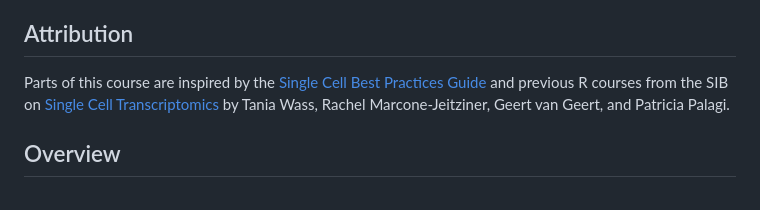
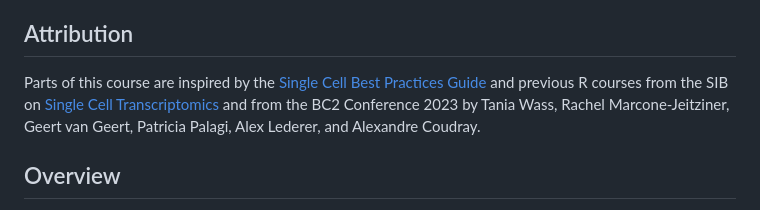
Before and after one commit to sib-swiss/single-cell-python-training, a Markdown page: README.md, the part around the change. GitHub-like rendering.

```diff
--- a/README.md
+++ b/README.md
@@ -8,7 +8,7 @@
 
 ## Attribution
 
-Parts of this course are inspired by the [Single Cell Best Practices Guide](https://www.sc-best-practices.org/preamble.html) and previous R courses from the SIB on [Single Cell Transcriptomics](https://sib-swiss.github.io/single-cell-training/) by Tania Wass, Rachel Marcone-Jeitziner, Geert van Geert, and Patricia Palagi.
+Parts of this course are inspired by the [Single Cell Best Practices Guide](https://www.sc-best-practices.org/preamble.html) and previous R courses from the SIB on [Single Cell Transcriptomics](https://sib-swiss.github.io/single-cell-training/) and from the BC2 Conference 2023 by Tania Wass, Rachel Marcone-Jeitziner, Geert van Geert, Patricia Palagi, Alex Lederer, and Alexandre Coudray.
 
 ## Overview
 Single-cell RNA sequencing (scRNA-seq) can measure the gene expression of complex biological systems at the level of individual cells, enabling scientists to generate detailed tissue atlases describing the transcriptomic profiles of thousands or even millions of cells. While scRNA-seq has become a popular technique in diverse fields of biological research, the required expertise for handling such datasets has restricted its use among the larger scientific community. The aim of this 3-day course is to empower researchers to start applying the fundamental scRNA-seq analysis pipeline to their own data. We will outline how to design and interpret results of a scRNA-seq dataset and explore the basics of preprocessing and analysis in Python on real data. We will discuss common concerns in the field, including preprocessing choices, dimensionality reduction, cell type clustering and identification, batch effect correction, pseudotime, and RNA velocity methods. The course will be taught in Python.
```
